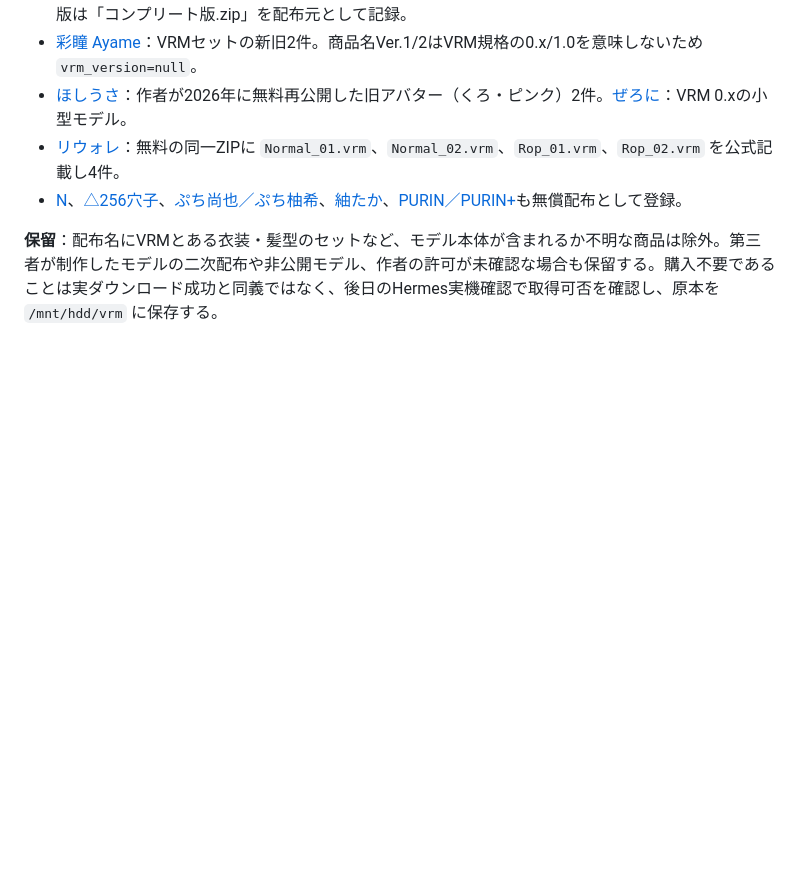
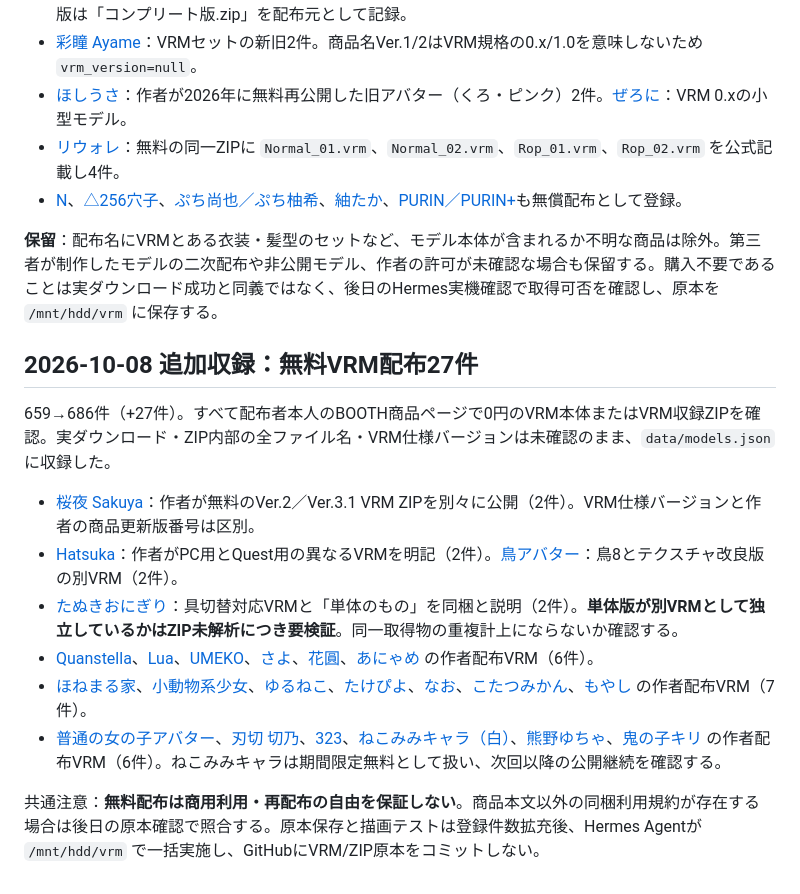
Before and after one commit to goura32/official-vrm-catalog, a Markdown page: docs/research-notes.md, the part around the change. Rendered like a GitHub page; blank space fills up the shorter version.

Commit message:
Document 27 no-cost VRM additions and pending archive checks

```diff
--- a/docs/research-notes.md
+++ b/docs/research-notes.md
@@ -119,3 +119,16 @@ BOOTHの商品ごとに「ダウンロード商品 ¥0」とVRM本体の配布
 - [N](https://booth.pm/ja/items/6315693)、[△256穴子](https://booth.pm/ja/items/3983431)、[ぷち尚也／ぷち柚希](https://booth.pm/ja/items/6594471)、[紬たか](https://booth.pm/ja/items/3537750)、[PURIN／PURIN+](https://booth.pm/ja/items/5082441)も無償配布として登録。
 
 **保留**：配布名にVRMとある衣装・髪型のセットなど、モデル本体が含まれるか不明な商品は除外。第三者が制作したモデルの二次配布や非公開モデル、作者の許可が未確認な場合も保留する。購入不要であることは実ダウンロード成功と同義ではなく、後日のHermes実機確認で取得可否を確認し、原本を `/mnt/hdd/vrm` に保存する。
+
+## 2026-10-08 追加収録：無料VRM配布27件
+
+659→686件（+27件）。すべて配布者本人のBOOTH商品ページで0円のVRM本体またはVRM収録ZIPを確認。実ダウンロード・ZIP内部の全ファイル名・VRM仕様バージョンは未確認のまま、`data/models.json` に収録した。
+
+- [桜夜 Sakuya](https://booth.pm/ja/items/5513788)：作者が無料のVer.2／Ver.3.1 VRM ZIPを別々に公開（2件）。VRM仕様バージョンと作者の商品更新版番号は区別。
+- [Hatsuka](https://booth.pm/ja/items/3871143)：作者がPC用とQuest用の異なるVRMを明記（2件）。[鳥アバター](https://booth.pm/ja/items/5444666)：鳥8とテクスチャ改良版の別VRM（2件）。
+- [たぬきおにぎり](https://booth.pm/ja/items/7239598)：具切替対応VRMと「単体のもの」を同梱と説明（2件）。**単体版が別VRMとして独立しているかはZIP未解析につき要検証**。同一取得物の重複計上にならないか確認する。
+- [Quanstella](https://booth.pm/ja/items/5922294)、[Lua](https://booth.pm/ja/items/7682427)、[UMEKO](https://booth.pm/ja/items/2152422)、[さよ](https://booth.pm/ja/items/7185501)、[花圓](https://booth.pm/ja/items/4649018)、[あにゃめ](https://booth.pm/ja/items/6013393) の作者配布VRM（6件）。
+- [ほねまる家](https://booth.pm/ja/items/6530666)、[小動物系少女](https://booth.pm/ja/items/5094429)、[ゆるねこ](https://booth.pm/ja/items/8734821)、[たけぴよ](https://booth.pm/ja/items/5599857)、[なお](https://booth.pm/ja/items/6595645)、[こたつみかん](https://booth.pm/ja/items/6686224)、[もやし](https://booth.pm/ja/items/6859520) の作者配布VRM（7件）。
+- [普通の女の子アバター](https://booth.pm/ja/items/7392963)、[刃切 切乃](https://booth.pm/ja/items/6100467)、[323](https://booth.pm/ja/items/4637936)、[ねこみみキャラ（白）](https://booth.pm/ja/items/5305879)、[熊野ゆちゃ](https://booth.pm/ja/items/7039529)、[鬼の子キリ](https://booth.pm/ja/items/5189443) の作者配布VRM（6件）。ねこみみキャラは期間限定無料として扱い、次回以降の公開継続を確認する。
+
+共通注意：**無料配布は商用利用・再配布の自由を保証しない**。商品本文以外の同梱利用規約が存在する場合は後日の原本確認で照合する。原本保存と描画テストは登録件数拡充後、Hermes Agentが `/mnt/hdd/vrm` で一括実施し、GitHubにVRM/ZIP原本をコミットしない。
```
